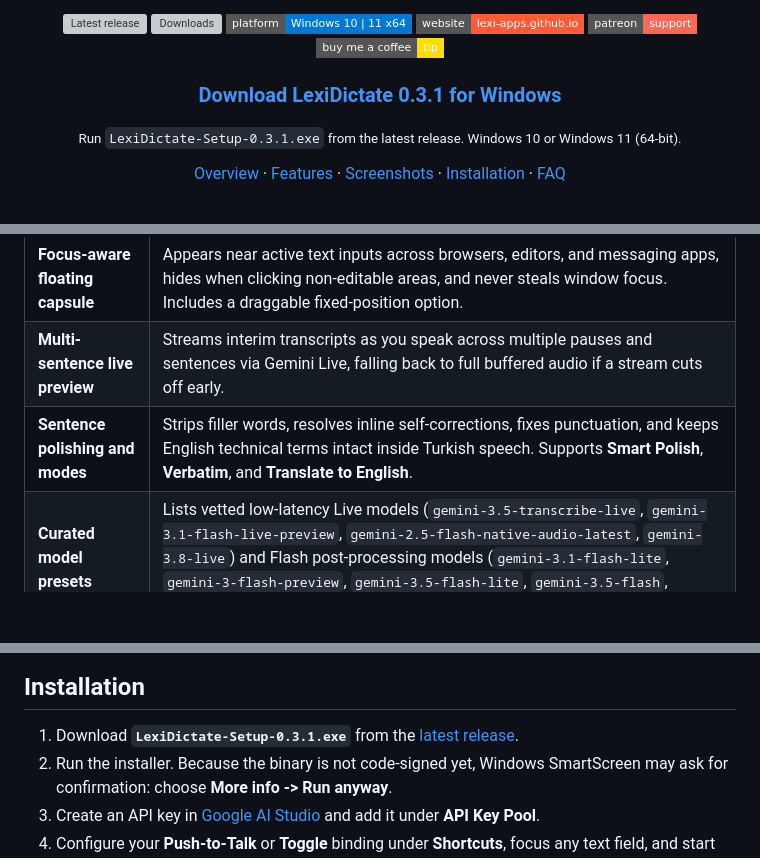
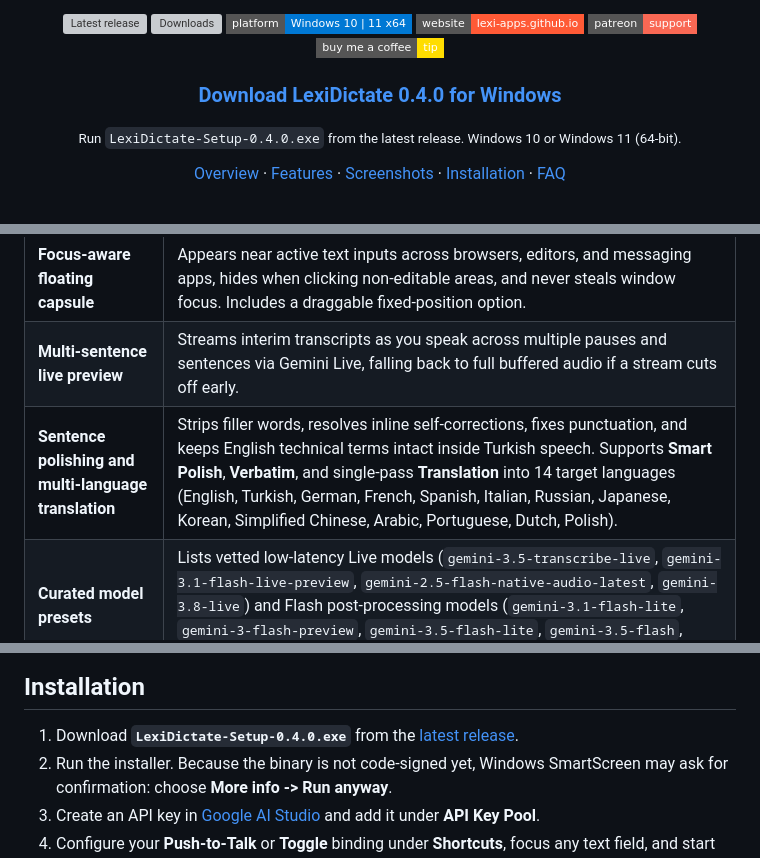
Before and after one commit to lexi-apps/lexi-dictate, a Markdown page: README.md, 3 parts joined by grey strips. Drawn GitHub-style; badges without logos; blank space fills up the shorter version; grey boxes are pictures that could not be loaded.

Commit message:
Update README and assets for v0.4.0 multi-language translation

```diff
--- a/README.md
+++ b/README.md
@@ -13,9 +13,9 @@ System-wide voice dictation for Windows powered by Gemini Live and Flash.
 [![Patreon](https://img.shields.io/badge/patreon-support-f96854?style=flat-square&logo=patreon&logoColor=white)](https://www.patreon.com/cw/LexiApps)
 [![Buy Me a Coffee](https://img.shields.io/badge/buy%20me%20a%20coffee-tip-ffdd00?style=flat-square&logo=buymeacoffee&logoColor=black)](https://buymeacoffee.com/lexiapps)
 
-### [Download LexiDictate 0.3.1 for Windows](https://github.com/lexi-apps/lexi-dictate/releases/latest)
+### [Download LexiDictate 0.4.0 for Windows](https://github.com/lexi-apps/lexi-dictate/releases/latest)
 
-<sub>Run <code>LexiDictate-Setup-0.3.1.exe</code> from the latest release. Windows 10 or Windows 11 (64-bit).</sub>
+<sub>Run <code>LexiDictate-Setup-0.4.0.exe</code> from the latest release. Windows 10 or Windows 11 (64-bit).</sub>
 
 [Overview](#overview) · [Features](#features) · [Screenshots](#screenshots) · [Installation](#installation) · [FAQ](#faq)
 
@@ -39,7 +39,7 @@ Audio and keys move directly between your machine and Google AI Studio using you
 |---|---|
 | **Focus-aware floating capsule** | Appears near active text inputs across browsers, editors, and messaging apps, hides when clicking non-editable areas, and never steals window focus. Includes a draggable fixed-position option. |
 | **Multi-sentence live preview** | Streams interim transcripts as you speak across multiple pauses and sentences via Gemini Live, falling back to full buffered audio if a stream cuts off early. |
-| **Sentence polishing and modes** | Strips filler words, resolves inline self-corrections, fixes punctuation, and keeps English technical terms intact inside Turkish speech. Supports **Smart Polish**, **Verbatim**, and **Translate to English**. |
+| **Sentence polishing and multi-language translation** | Strips filler words, resolves inline self-corrections, fixes punctuation, and keeps English technical terms intact inside Turkish speech. Supports **Smart Polish**, **Verbatim**, and single-pass **Translation** into 14 target languages (English, Turkish, German, French, Spanish, Italian, Russian, Japanese, Korean, Simplified Chinese, Arabic, Portuguese, Dutch, Polish). |
 | **Curated model presets** | Lists vetted low-latency Live models (`gemini-3.5-transcribe-live`, `gemini-3.1-flash-live-preview`, `gemini-2.5-flash-native-audio-latest`, `gemini-3.8-live`) and Flash post-processing models (`gemini-3.1-flash-lite`, `gemini-3-flash-preview`, `gemini-3.5-flash-lite`, `gemini-3.5-flash`, `gemini-3.8-flash`) with speed and quality notes. |
 | **Multi-key 429 failover** | Add multiple Google AI Studio API keys in priority order. When one key hits a `429` quota limit, LexiDictate places it in escalating cooldown and switches to the next ready key, with transient `503` model fallback built in. |
 | **One-click shortcuts** | Bind single keys (including `Right Alt`, `F9`, `Caps Lock`), combinations (`Ctrl+Space`), or mouse side buttons (`Mouse 3/4/5`) by pressing them directly, with duplicate conflict detection and AltGr handling for Turkish layouts. |
@@ -68,7 +68,7 @@ Audio and keys move directly between your machine and Google AI Studio using you
 
 ## Installation
 
-1. Download **`LexiDictate-Setup-0.3.1.exe`** from the [latest release](https://github.com/lexi-apps/lexi-dictate/releases/latest).
+1. Download **`LexiDictate-Setup-0.4.0.exe`** from the [latest release](https://github.com/lexi-apps/lexi-dictate/releases/latest).
 2. Run the installer. Because the binary is not code-signed yet, Windows SmartScreen may ask for confirmation: choose **More info -> Run anyway**.
 3. Create an API key in [Google AI Studio](https://aistudio.google.com/apikey) and add it under **API Key Pool**.
 4. Configure your **Push-to-Talk** or **Toggle** binding under **Shortcuts**, focus any text field, and start speaking.
```
Also changed, not shown: assets/screenshots/about.png, assets/screenshots/api-pool.png, assets/screenshots/general.png, assets/screenshots/shortcuts.png.
